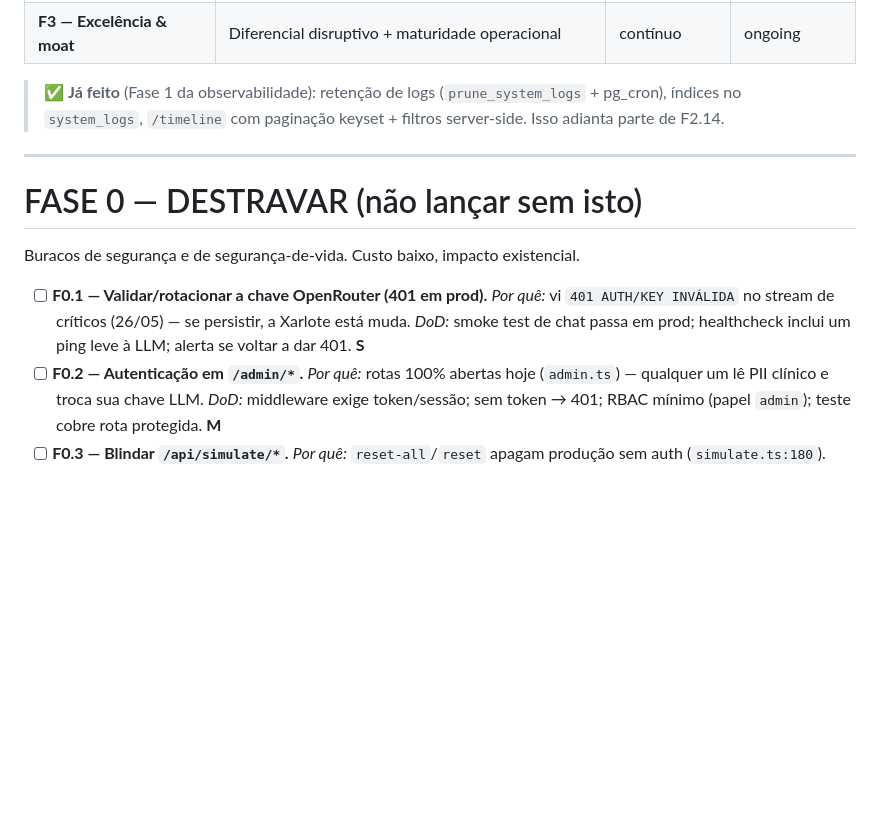
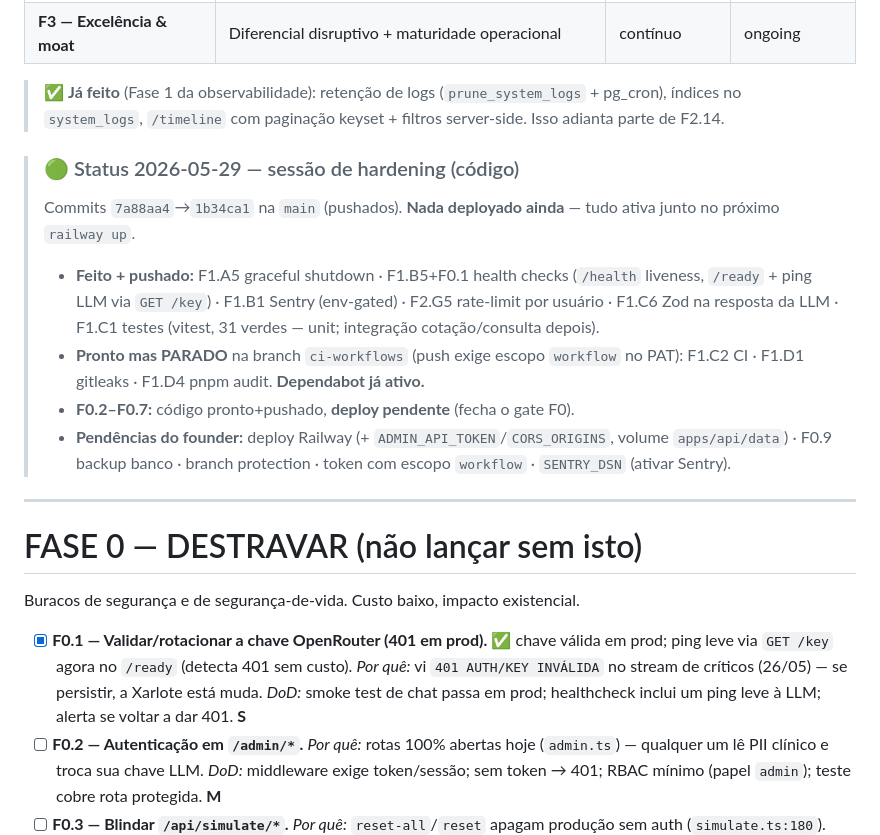
Before and after one commit to projetoiasaude/XARLOTE, a Markdown page: docs/PLANO_ROBUSTEZ_ESCALA.md, the part around the change. GitHub-like rendering; blank space fills up the shorter version.

Commit message:
docs: status da sessão de hardening (PLANO + PROJECT_STATE §9)
- PLANO_ROBUSTEZ_ESCALA: bloco "Status 2026-05-29" (feito/parado/pendente) +
  F0.1 marcado [x].
- PROJECT_STATE §9: entrada da sessão (push F0.8 + F1/F2 código, 7a88aa4→1b34ca1).

Co-Authored-By: Claude Opus 4.8 <noreply@anthropic.com>

```diff
--- a/docs/PLANO_ROBUSTEZ_ESCALA.md
+++ b/docs/PLANO_ROBUSTEZ_ESCALA.md
@@ -41,13 +41,27 @@ Toda decisão deste plano serve a 7 invariantes. Se um PR viola um deles, não e
 > pg_cron), índices no `system_logs`, `/timeline` com paginação keyset + filtros
 > server-side. Isso adianta parte de F2.14.
 
+> ### 🟢 Status 2026-05-29 — sessão de hardening (código)
+> Commits `7a88aa4`→`1b34ca1` na `main` (pushados). **Nada deployado ainda** —
+> tudo ativa junto no próximo `railway up`.
+> - **Feito + pushado:** F1.A5 graceful shutdown · F1.B5+F0.1 health checks
+>   (`/health` liveness, `/ready` + ping LLM via `GET /key`) · F1.B1 Sentry
+>   (env-gated) · F2.G5 rate-limit por usuário · F1.C6 Zod na resposta da LLM ·
+>   F1.C1 testes (vitest, 31 verdes — unit; integração cotação/consulta depois).
+> - **Pronto mas PARADO** na branch `ci-workflows` (push exige escopo `workflow`
+>   no PAT): F1.C2 CI · F1.D1 gitleaks · F1.D4 pnpm audit. **Dependabot já ativo.**
+> - **F0.2–F0.7:** código pronto+pushado, **deploy pendente** (fecha o gate F0).
+> - **Pendências do founder:** deploy Railway (+ `ADMIN_API_TOKEN`/`CORS_ORIGINS`,
+>   volume `apps/api/data`) · F0.9 backup banco · branch protection · token com
+>   escopo `workflow` · `SENTRY_DSN` (ativar Sentry).
+
 ---
 
 # FASE 0 — DESTRAVAR (não lançar sem isto)
 
 Buracos de segurança e de segurança-de-vida. Custo baixo, impacto existencial.
 
-- [ ] **F0.1 — Validar/rotacionar a chave OpenRouter (401 em prod).** _Por quê:_ vi `401 AUTH/KEY INVÁLIDA` no stream de críticos (26/05) — se persistir, a Xarlote está muda. _DoD:_ smoke test de chat passa em prod; healthcheck inclui um ping leve à LLM; alerta se voltar a dar 401. **S**
+- [x] **F0.1 — Validar/rotacionar a chave OpenRouter (401 em prod).** ✅ chave válida em prod; ping leve via `GET /key` agora no `/ready` (detecta 401 sem custo). _Por quê:_ vi `401 AUTH/KEY INVÁLIDA` no stream de críticos (26/05) — se persistir, a Xarlote está muda. _DoD:_ smoke test de chat passa em prod; healthcheck inclui um ping leve à LLM; alerta se voltar a dar 401. **S**
 - [ ] **F0.2 — Autenticação em `/admin/*`.** _Por quê:_ rotas 100% abertas hoje (`admin.ts`) — qualquer um lê PII clínico e troca sua chave LLM. _DoD:_ middleware exige token/sessão; sem token → 401; RBAC mínimo (papel `admin`); teste cobre rota protegida. **M**
 - [ ] **F0.3 — Blindar `/api/simulate/*`.** _Por quê:_ `reset-all`/`reset` apagam produção sem auth (`simulate.ts:180`). _DoD:_ desabilitado por env em prod (`NODE_ENV==='production'` → 404) **e** atrás de auth em dev/staging. **S**
 - [ ] **F0.4 — Travar CORS.** _Por quê:_ `origin:true` aceita qualquer site (`server.ts:32`). _DoD:_ allowlist explícita (dashboard local + domínio futuro); origem fora da lista bloqueada. **S**
```
Also changed, not shown: PROJECT_STATE.md (+1 -0 lines).
